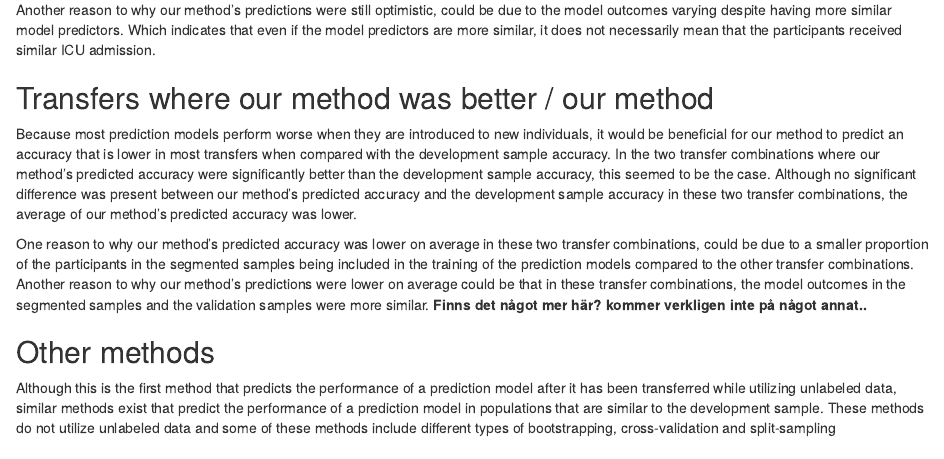
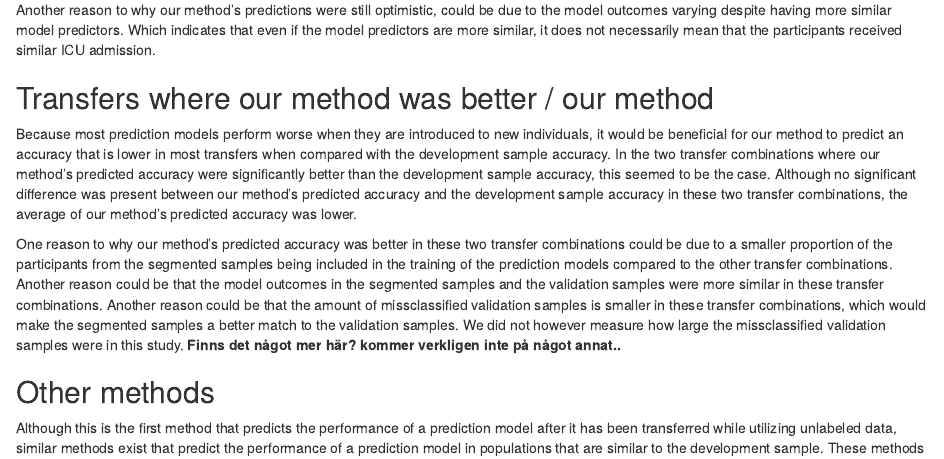
Before and after one commit to armannorouzi/Predicting-prediction-model-performance, an R Markdown document (Code.Rmd): the page in a window 1100 px wide, from 8490 px down. Rendered offline with R 4.5, knitr and Pandoc, with nearby package versions; some code elsewhere in the file could not run offline; a font, LaTeX package, included part or bibliography that could not be used is replaced or left out.

Commit message:
Update Code.Rmd

```diff
--- a/Code.Rmd
+++ b/Code.Rmd
@@ -628,7 +628,7 @@ Another reason to why our method's predictions were still optimistic, could be d
 ## Transfers where our method was better / our method
 Because most prediction models perform worse when they are introduced to new individuals, it would be beneficial for our method to predict an accuracy that is lower in most transfers when compared with the development sample accuracy. In the two transfer combinations where our method's predicted accuracy were significantly better than the development sample accuracy, this seemed to be the case. Although no significant difference was present between our method's predicted accuracy and the development sample accuracy in these two transfer combinations, the average of our method's predicted accuracy was lower.
 
-One reason to why our method's predicted accuracy was lower on average in these two transfer combinations, could be due to a smaller proportion of the participants in the segmented samples being included in the training of the prediction models compared to the other transfer combinations. Another reason to why our method's predictions were lower on average could be that in these transfer combinations, the model outcomes in the segmented samples and the validation samples were more similar.
+One reason to why our method's predicted accuracy was better in these two transfer combinations could be due to a smaller proportion of the participants from the segmented samples being included in the training of the prediction models compared to the other transfer combinations. Another reason could be that the model outcomes in the segmented samples and the validation samples were more similar in these transfer combinations. Another reason could be that the amount of missclassified validation samples is smaller in these transfer combinations, which would make the segmented samples a better match to the validation samples. We did not however measure how large the missclassified validation samples were in this study.
 **Finns det något mer här? kommer verkligen inte på något annat..**
 
 ## Other methods
```
